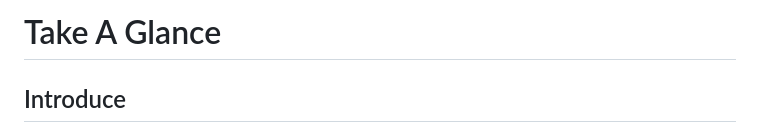
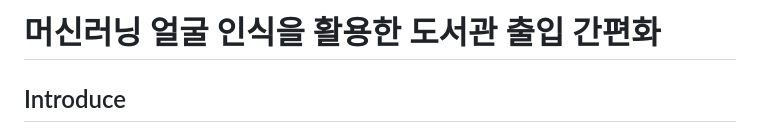
Before and after one commit to asheswook/TakeAGlance, a Markdown page: README.md, the part around the change. Drawn GitHub-style.

Commit message:
Docs: update README.md

```diff
--- a/README.md
+++ b/README.md
@@ -1,4 +1,4 @@
-# Take A Glance
+# 머신러닝 얼굴 인식을 활용한 도서관 출입 간편화
 
 ## Introduce
 
```
